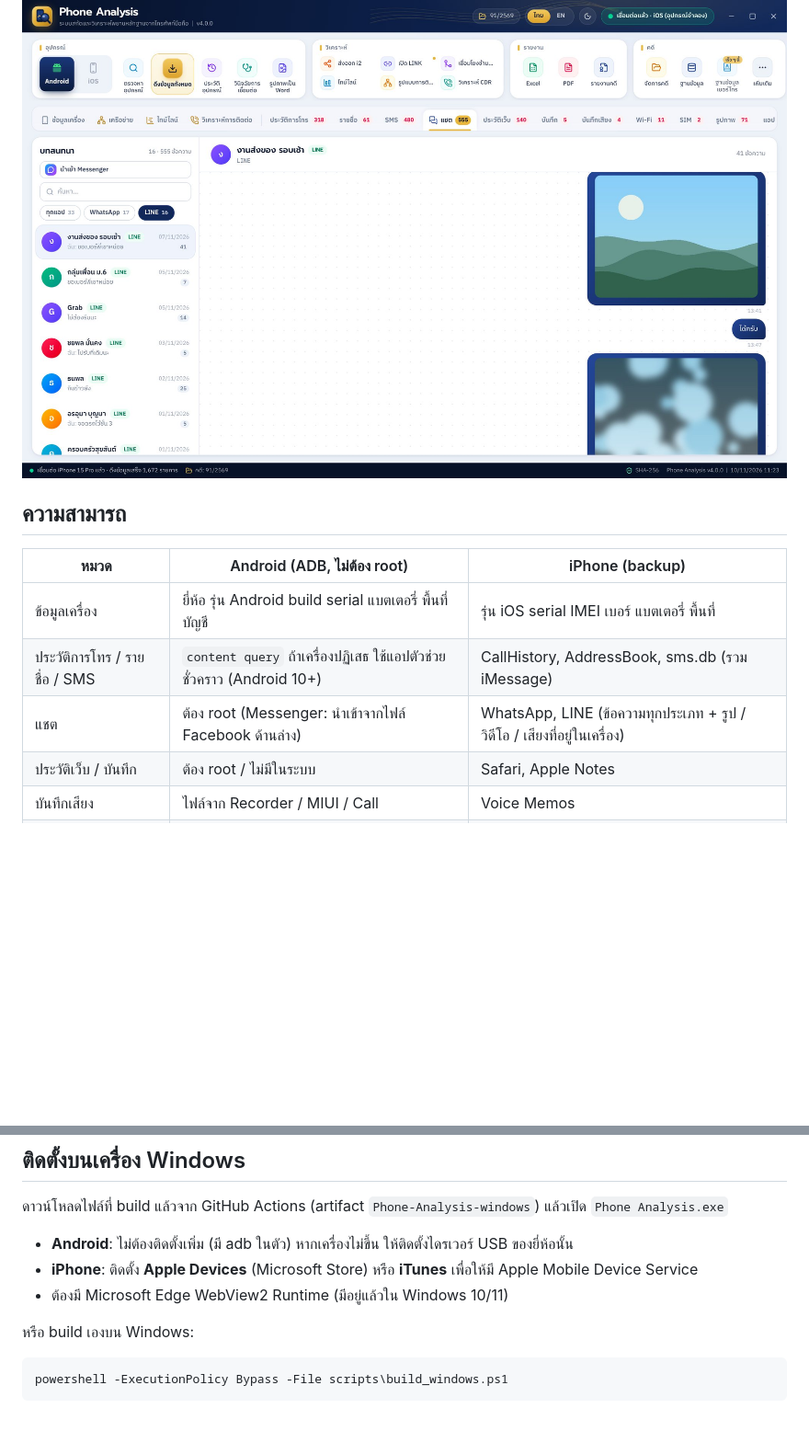
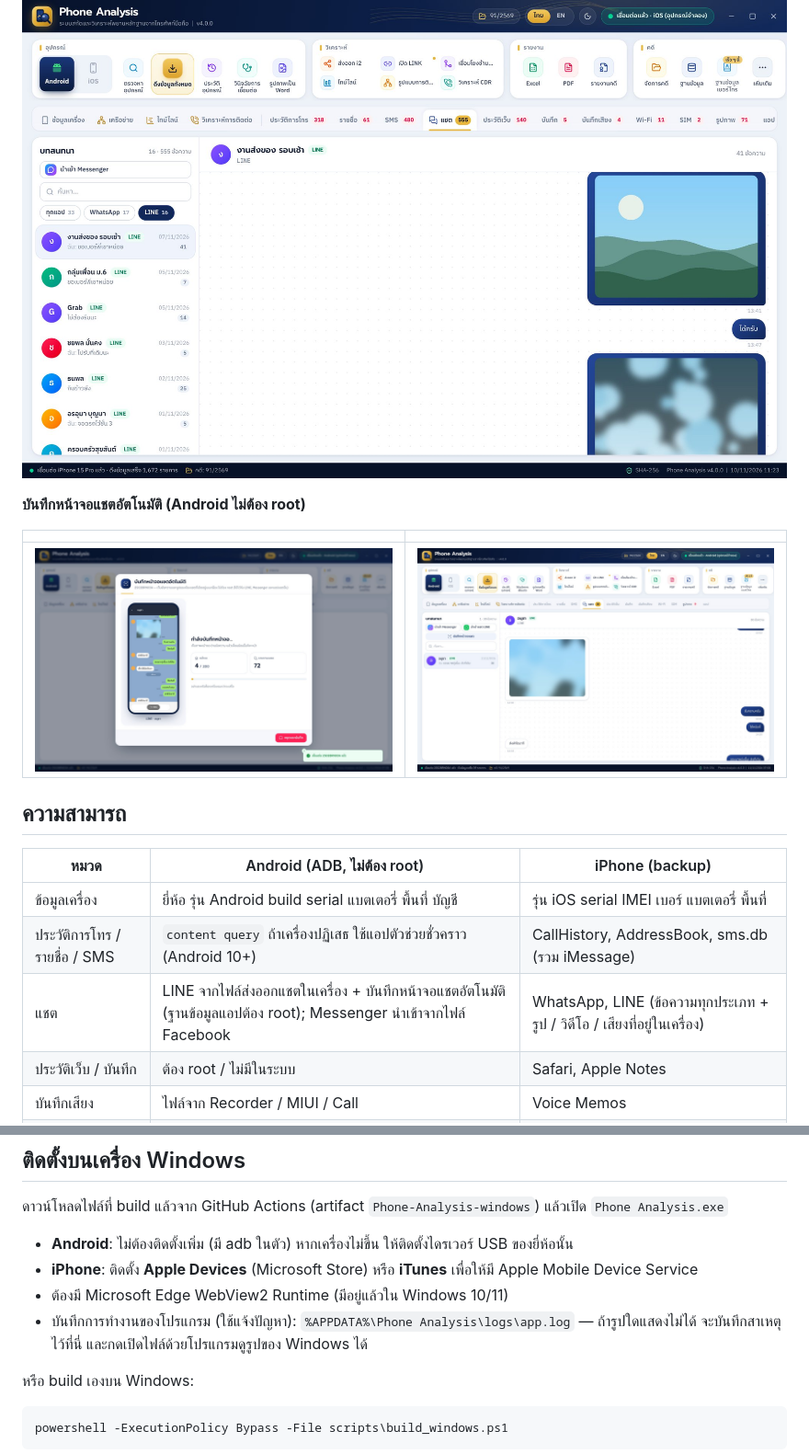
Before and after one commit to chalee2000/Phone-Analyzer, a Markdown page: README.md, 2 parts joined by grey strips. Shown at 92% size. GitHub-like rendering; pictures changed too: docs/screenshots/20-chat-capture.jpg (added), docs/screenshots/21-chat-capture-result.jpg (added); blank space fills up the shorter version.

```diff
--- a/README.md
+++ b/README.md
@@ -31,13 +31,19 @@
 
 ![แชต LINE พร้อมรูป](docs/screenshots/19-line-chats.jpg)
 
+**บันทึกหน้าจอแชตอัตโนมัติ (Android ไม่ต้อง root)**
+
+| | |
+|---|---|
+| ![กำลังบันทึกหน้าจอแชต](docs/screenshots/20-chat-capture.jpg) | ![แชตที่ได้จากการบันทึกหน้าจอ](docs/screenshots/21-chat-capture-result.jpg) |
+
 ## ความสามารถ
 
 | หมวด | Android (ADB, ไม่ต้อง root) | iPhone (backup) |
 |---|---|---|
 | ข้อมูลเครื่อง | ยี่ห้อ รุ่น Android build serial แบตเตอรี่ พื้นที่ บัญชี | รุ่น iOS serial IMEI เบอร์ แบตเตอรี่ พื้นที่ |
 | ประวัติการโทร / รายชื่อ / SMS | `content query` ถ้าเครื่องปฏิเสธ ใช้แอปตัวช่วยชั่วคราว (Android 10+) | CallHistory, AddressBook, sms.db (รวม iMessage) |
-| แชต | ต้อง root (Messenger: นำเข้าจากไฟล์ Facebook ด้านล่าง) | WhatsApp, LINE (ข้อความทุกประเภท + รูป / วิดีโอ / เสียงที่อยู่ในเครื่อง) |
+| แชต | LINE จากไฟล์ส่งออกแชตในเครื่อง + บันทึกหน้าจอแชตอัตโนมัติ (ฐานข้อมูลแอปต้อง root); Messenger นำเข้าจากไฟล์ Facebook | WhatsApp, LINE (ข้อความทุกประเภท + รูป / วิดีโอ / เสียงที่อยู่ในเครื่อง) |
 | ประวัติเว็บ / บันทึก | ต้อง root / ไม่มีในระบบ | Safari, Apple Notes |
 | บันทึกเสียง | ไฟล์จาก Recorder / MIUI / Call | Voice Memos |
 | Wi-Fi / SIM | `cmd wifi`, siminfo (SIM ที่เคยใส่) | wifi plist, ICCID / IMSI |
@@ -101,6 +124,7 @@ Messenger เก็บข้อความในพื้นที่ส่ว
 * **Android**: ไม่ต้องติดตั้งเพิ่ม (มี adb ในตัว) หากเครื่องไม่ขึ้น ให้ติดตั้งไดรเวอร์ USB ของยี่ห้อนั้น
 * **iPhone**: ติดตั้ง **Apple Devices** (Microsoft Store) หรือ **iTunes** เพื่อให้มี Apple Mobile Device Service
 * ต้องมี Microsoft Edge WebView2 Runtime (มีอยู่แล้วใน Windows 10/11)
+* บันทึกการทำงานของโปรแกรม (ใช้แจ้งปัญหา): `%APPDATA%\Phone Analysis\logs\app.log` — ถ้ารูปใดแสดงไม่ได้ จะบันทึกสาเหตุไว้ที่นี่ และกดเปิดไฟล์ด้วยโปรแกรมดูรูปของ Windows ได้
 
 หรือ build เองบน Windows:
 
```
Also changed, not shown: other parts of README.md (+17 -0 lines).
